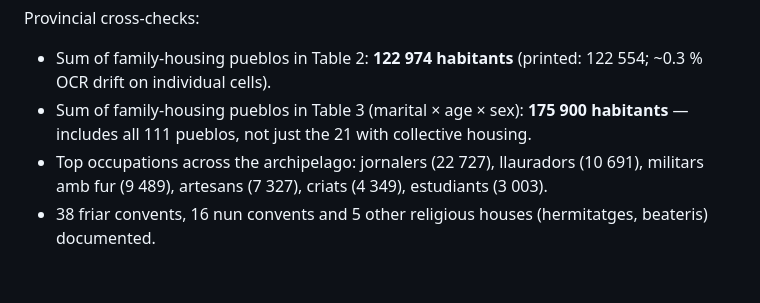
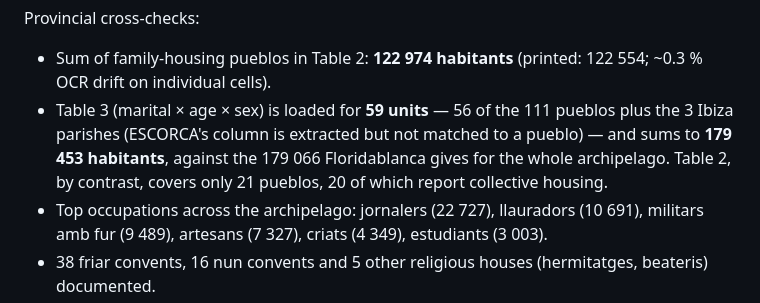
Before and after one commit to acpicornell/floridablanca, a Markdown page: docs/METHOD.md, the part around the change. Rendered like a GitHub page; blank space fills up the shorter version.

Commit message:
Correct the Table 3 coverage statement
docs/METHOD.md said the family-housing sum covered all 111 pueblos and,
in the same sentence, only 21. The database has Table 3 for 59 units (56
pueblos plus the 3 Ibiza parishes), summing to 179 453 habitants; Table 2
covers 21 pueblos, 20 with collective housing.

Co-Authored-By: Claude Opus 5.5 <noreply@anthropic.com>

```diff
--- a/docs/METHOD.md
+++ b/docs/METHOD.md
@@ -118,7 +118,7 @@ patched by hand or by a `--force` re-run.
 
 Provincial cross-checks:
 - Sum of family-housing pueblos in Table 2: **122 974 habitants** (printed: 122 554; ~0.3 % OCR drift on individual cells).
-- Sum of family-housing pueblos in Table 3 (marital × age × sex): **175 900 habitants** — includes all 111 pueblos, not just the 21 with collective housing.
+- Table 3 (marital × age × sex) is loaded for **59 units** — 56 of the 111 pueblos plus the 3 Ibiza parishes (ESCORCA's column is extracted but not matched to a pueblo) — and sums to **179 453 habitants**, against the 179 066 Floridablanca gives for the whole archipelago. Table 2, by contrast, covers only 21 pueblos, 20 of which report collective housing.
 - Top occupations across the archipelago: jornalers (22 727), llauradors (10 691), militars amb fur (9 489), artesans (7 327), criats (4 349), estudiants (3 003).
 - 38 friar convents, 16 nun convents and 5 other religious houses (hermitatges, beateris) documented.
 - **Vidal (1987) crosscheck** on all three districts (Mallorca, Menorca, Eivissa-Formentera): the aging index, marital fertility and sex ratio match the published academic figures within ~4 %. See *Difficulties* §4 above for the model swap that made this possible.
```
